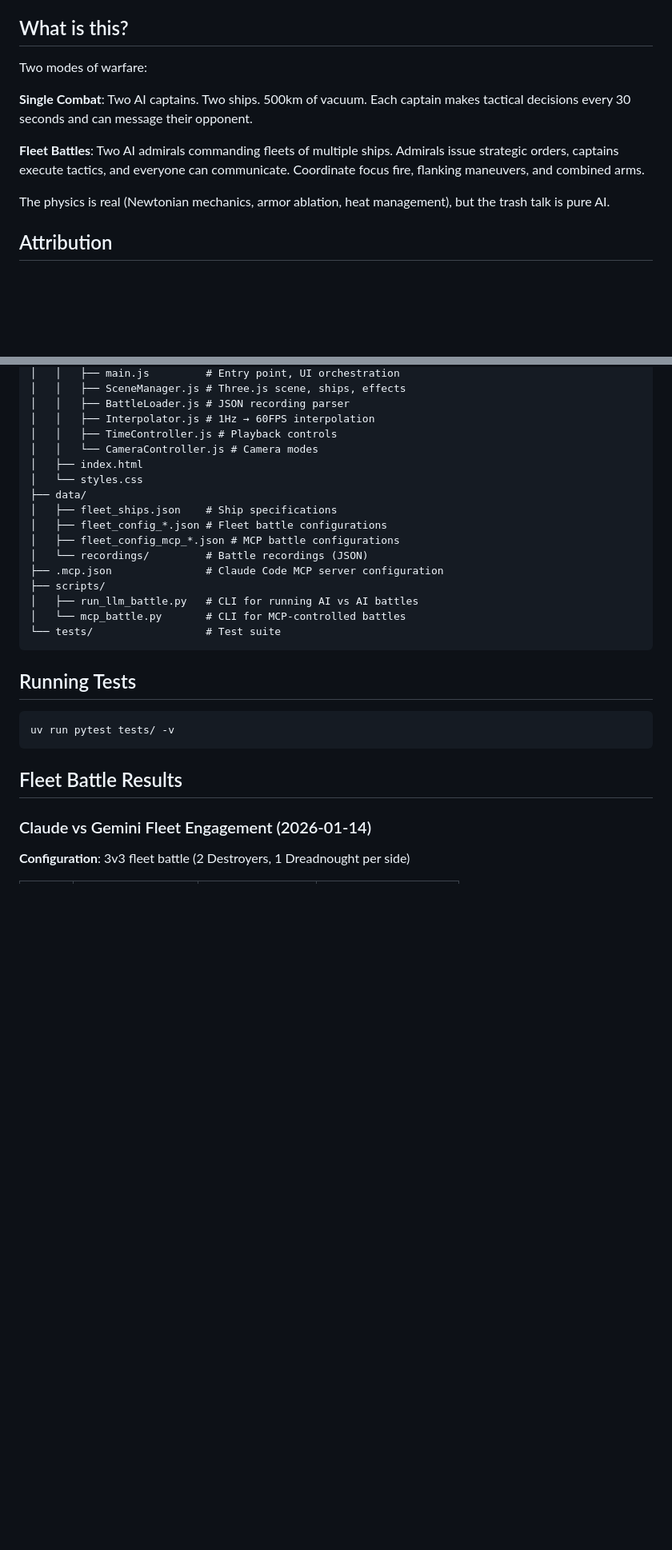
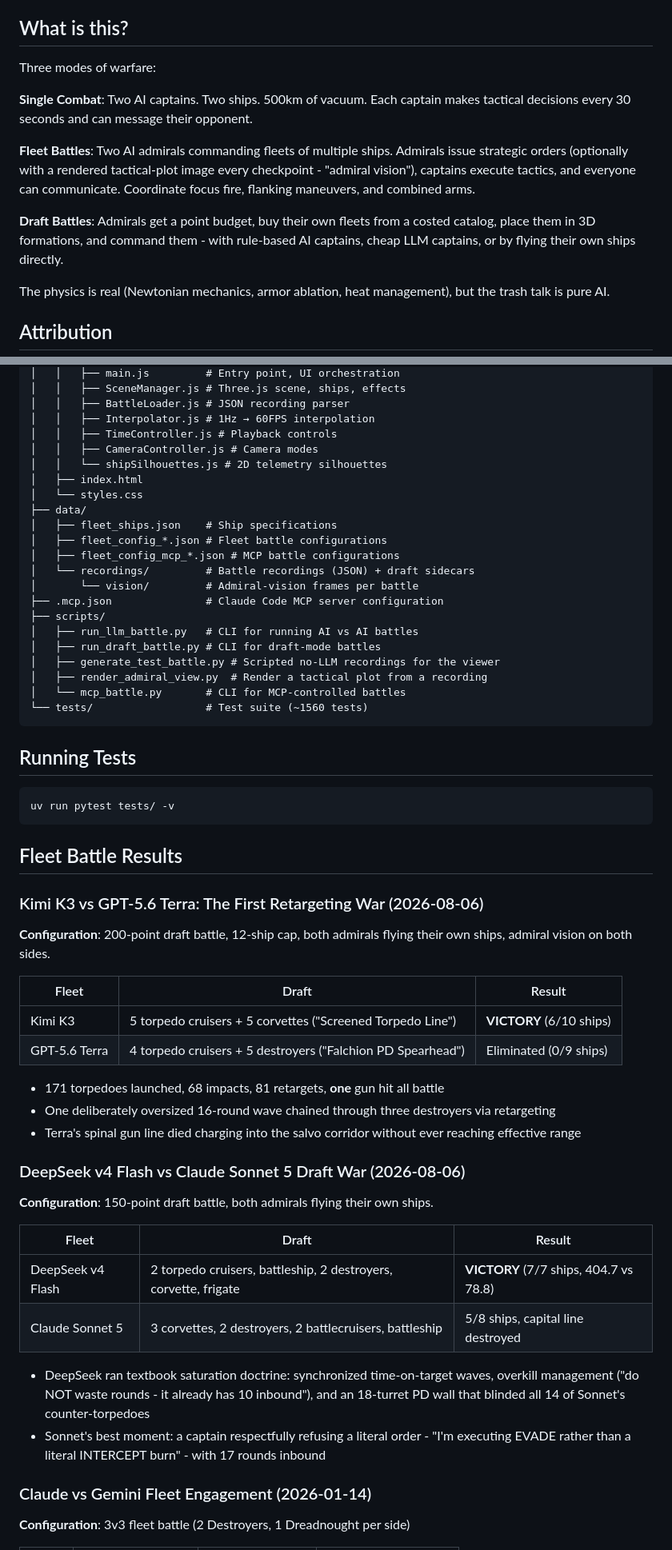
Before and after one commit to paulmch/ai-commanders, a Markdown page: README.md, 2 parts joined by grey strips. Shown at 80% size. Rendered like a GitHub page; blank space fills up the shorter version.

````diff
--- a/README.md
+++ b/README.md
@@ -4,11 +4,13 @@ A Terra Invicta-inspired space battle simulator where **LLM-controlled captains
 
 ## What is this?
 
-Two modes of warfare:
+Three modes of warfare:
 
 **Single Combat**: Two AI captains. Two ships. 500km of vacuum. Each captain makes tactical decisions every 30 seconds and can message their opponent.
 
-**Fleet Battles**: Two AI admirals commanding fleets of multiple ships. Admirals issue strategic orders, captains execute tactics, and everyone can communicate. Coordinate focus fire, flanking maneuvers, and combined arms.
+**Fleet Battles**: Two AI admirals commanding fleets of multiple ships. Admirals issue strategic orders (optionally with a rendered tactical-plot image every checkpoint - "admiral vision"), captains execute tactics, and everyone can communicate. Coordinate focus fire, flanking maneuvers, and combined arms.
+
+**Draft Battles**: Admirals get a point budget, buy their own fleets from a costed catalog, place them in 3D formations, and command them - with rule-based AI captains, cheap LLM captains, or by flying their own ships directly.
 
 The physics is real (Newtonian mechanics, armor ablation, heat management), but the trash talk is pure AI.
 
@@ -610,19 +640,24 @@ ai-commanders/
 │   │   ├── BattleLoader.js # JSON recording parser
 │   │   ├── Interpolator.js # 1Hz → 60FPS interpolation
 │   │   ├── TimeController.js # Playback controls
-│   │   └── CameraController.js # Camera modes
+│   │   ├── CameraController.js # Camera modes
+│   │   └── shipSilhouettes.js # 2D telemetry silhouettes
 │   ├── index.html
 │   └── styles.css
 ├── data/
 │   ├── fleet_ships.json    # Ship specifications
 │   ├── fleet_config_*.json # Fleet battle configurations
 │   ├── fleet_config_mcp_*.json # MCP battle configurations
-│   └── recordings/         # Battle recordings (JSON)
+│   └── recordings/         # Battle recordings (JSON) + draft sidecars
+│       └── vision/         # Admiral-vision frames per battle
 ├── .mcp.json               # Claude Code MCP server configuration
 ├── scripts/
 │   ├── run_llm_battle.py   # CLI for running AI vs AI battles
+│   ├── run_draft_battle.py # CLI for draft-mode battles
+│   ├── generate_test_battle.py # Scripted no-LLM recordings for the viewer
+│   ├── render_admiral_view.py  # Render a tactical plot from a recording
 │   └── mcp_battle.py       # CLI for MCP-controlled battles
-└── tests/                  # Test suite
+└── tests/                  # Test suite (~1560 tests)
 ```
 
 ## Running Tests
@@ -632,6 +667,39 @@ uv run pytest tests/ -v
 ```
 
 ## Fleet Battle Results
+
+### Kimi K3 vs GPT-5.6 Terra: The First Retargeting War (2026-08-06)
+
+**Configuration**: 200-point draft battle, 12-ship cap, both admirals flying
+their own ships, admiral vision on both sides.
+
+| Fleet | Draft | Result |
+|-------|-------|--------|
+| Kimi K3 | 5 torpedo cruisers + 5 corvettes ("Screened Torpedo Line") | **VICTORY** (6/10 ships) |
+| GPT-5.6 Terra | 4 torpedo cruisers + 5 destroyers ("Falchion PD Spearhead") | Eliminated (0/9 ships) |
+
+- 171 torpedoes launched, 68 impacts, 81 retargets, **one** gun hit all battle
+- One deliberately oversized 16-round wave chained through three destroyers
+  via retargeting
+- Terra's spinal gun line died charging into the salvo corridor without ever
+  reaching effective range
+
+### DeepSeek v4 Flash vs Claude Sonnet 5 Draft War (2026-08-06)
+
+**Configuration**: 150-point draft battle, both admirals flying their own ships.
+
+| Fleet | Draft | Result |
+|-------|-------|--------|
+| DeepSeek v4 Flash | 2 torpedo cruisers, battleship, 2 destroyers, corvette, frigate | **VICTORY** (7/7 ships, 404.7 vs 78.8) |
+| Claude Sonnet 5 | 3 corvettes, 2 destroyers, 2 battlecruisers, battleship | 5/8 ships, capital line destroyed |
+
+- DeepSeek ran textbook saturation doctrine: synchronized time-on-target
+  waves, overkill management ("do NOT waste rounds - it already has 10
+  inbound"), and an 18-turret PD wall that blinded all 14 of Sonnet's
+  counter-torpedoes
+- Sonnet's best moment: a captain respectfully refusing a literal order -
+  "I'm executing EVADE rather than a literal INTERCEPT burn" - with 17
+  rounds inbound
 
 ### Claude vs Gemini Fleet Engagement (2026-01-14)
 
````
Also changed, not shown: other parts of README.md (+83 -34 lines).
